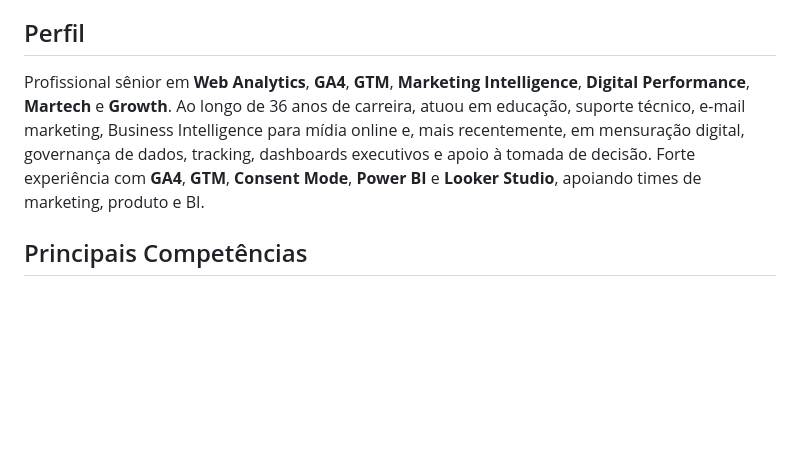
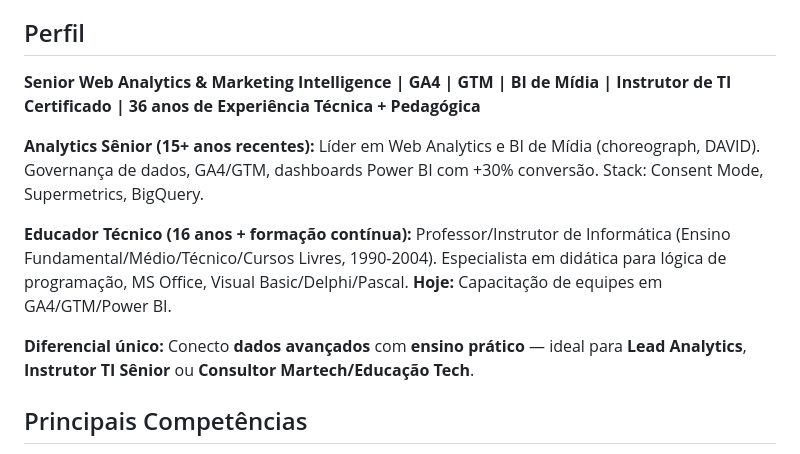
Before and after one commit to maxferreira1973/ferreiraprobr, a Markdown page: content/curriculo.md, the part around the change. Rendered like a GitHub page; blank space fills up the shorter version.

Commit message:
curriculo.md
Atualização sobre

```diff
--- a/content/curriculo.md
+++ b/content/curriculo.md
@@ -9,7 +9,13 @@
 - **Blog:** https://ferreiraprobr.substack.com
 
 ## Perfil
-Profissional sênior em **Web Analytics**, **GA4**, **GTM**, **Marketing Intelligence**, **Digital Performance**, **Martech** e **Growth**. Ao longo de 36 anos de carreira, atuou em educação, suporte técnico, e-mail marketing, Business Intelligence para mídia online e, mais recentemente, em mensuração digital, governança de dados, tracking, dashboards executivos e apoio à tomada de decisão. Forte experiência com **GA4**, **GTM**, **Consent Mode**, **Power BI** e **Looker Studio**, apoiando times de marketing, produto e BI.
+**Senior Web Analytics & Marketing Intelligence | GA4 | GTM | BI de Mídia | Instrutor de TI Certificado | 36 anos de Experiência Técnica + Pedagógica**
+
+**Analytics Sênior (15+ anos recentes):** Líder em Web Analytics e BI de Mídia (choreograph, DAVID). Governança de dados, GA4/GTM, dashboards Power BI com +30% conversão. Stack: Consent Mode, Supermetrics, BigQuery.
+
+**Educador Técnico (16 anos + formação contínua):** Professor/Instrutor de Informática (Ensino Fundamental/Médio/Técnico/Cursos Livres, 1990-2004). Especialista em didática para lógica de programação, MS Office, Visual Basic/Delphi/Pascal. **Hoje:** Capacitação de equipes em GA4/GTM/Power BI.
+
+**Diferencial único:** Conecto **dados avançados** com **ensino prático** — ideal para **Lead Analytics**, **Instrutor TI Sênior** ou **Consultor Martech/Educação Tech**.
 
 ## Principais Competências
 - Digital Analytics
```
